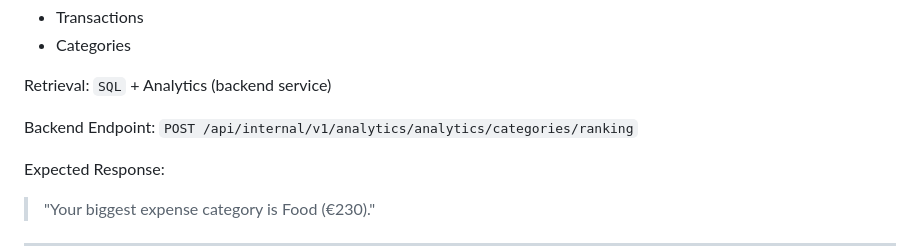
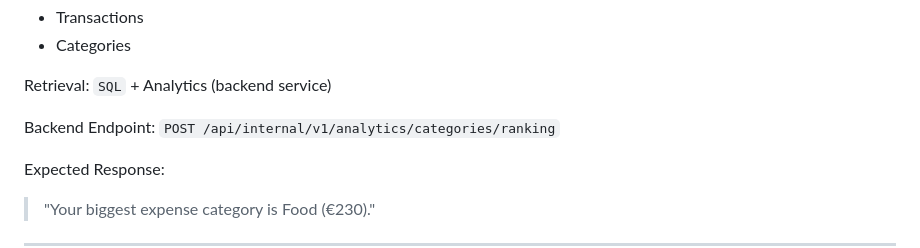
Before and after one commit to tim-daria/poolaki, a Markdown page: docs/ai/supported-questions.md, the part around the change. Drawn GitHub-style.

Commit message:
doc(endpoint typoe): fix documentation

```diff
--- a/docs/ai/supported-questions.md
+++ b/docs/ai/supported-questions.md
@@ -102,7 +102,7 @@ Data Required:
 Retrieval: `SQL` + Analytics (backend service)
 
 Backend Endpoint:
-`POST /api/internal/v1/analytics/analytics/categories/ranking`
+`POST /api/internal/v1/analytics/categories/ranking`
 
 Expected Response:
 > "Your biggest expense category is Food (€230)."
```
